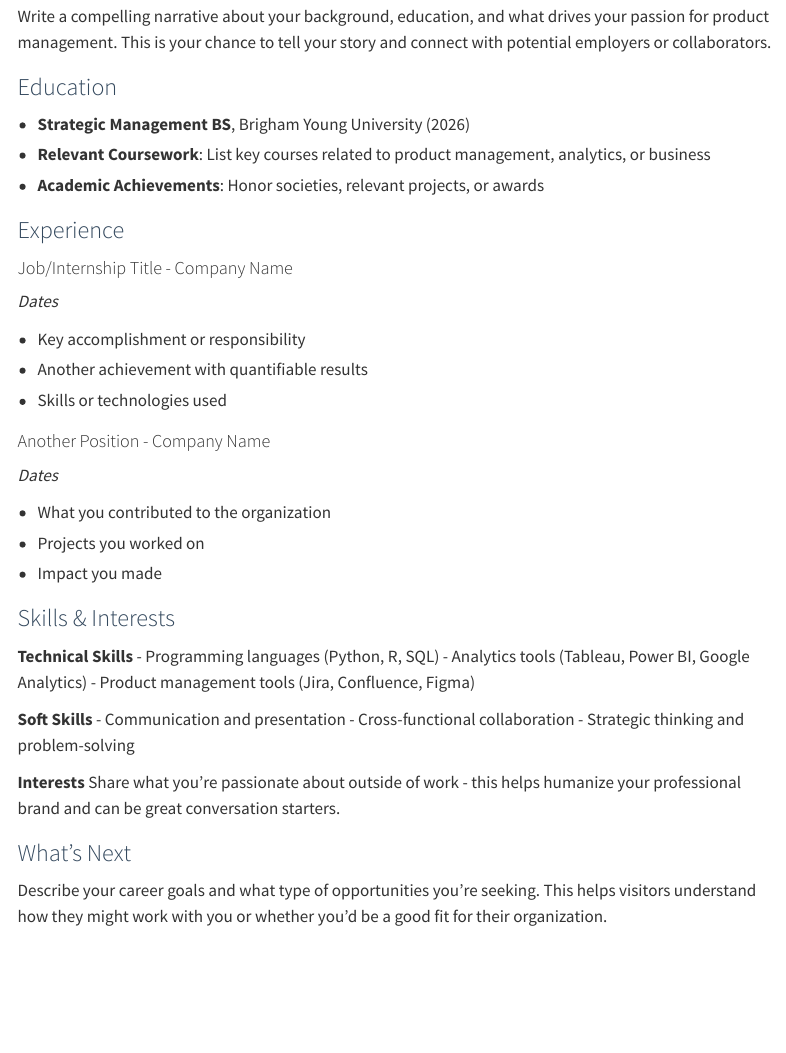
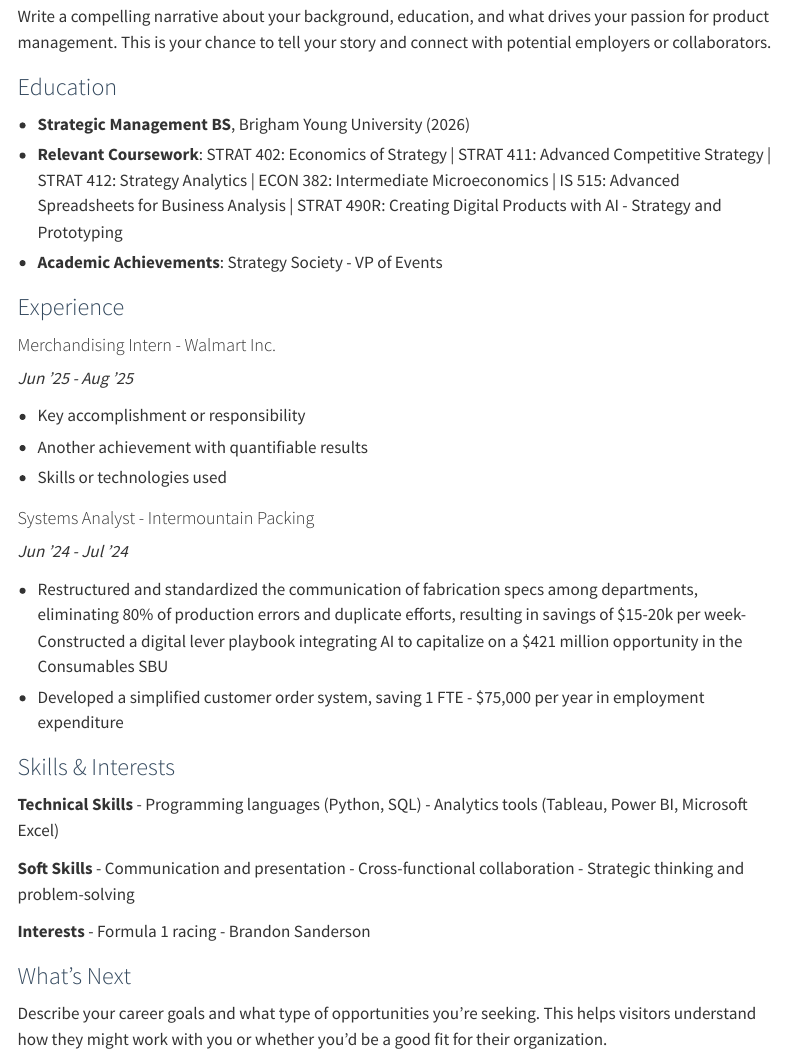
Before and after one commit to KDahl007/portfolio, a Quarto document (about.qmd): the page in a window 1100 px wide, from 360 px down. Rendered offline with R 4.5, knitr and Pandoc in place of Quarto, with nearby package versions; menus at the side of the page are left out.

Commit message:
added biographical info pt.1

```diff
--- a/about.qmd
+++ b/about.qmd
@@ -24,31 +24,30 @@ Write a compelling narrative about your background, education, and what drives y
 ### Education
 
 - **Strategic Management BS**, Brigham Young University (2026)
-- **Relevant Coursework**: List key courses related to product management, analytics, or business
-- **Academic Achievements**: Honor societies, relevant projects, or awards
+- **Relevant Coursework**: STRAT 402: Economics of Strategy | STRAT 411: Advanced Competitive Strategy | STRAT 412: Strategy Analytics | ECON 382: Intermediate Microeconomics | IS 515: Advanced Spreadsheets for Business Analysis | STRAT 490R: Creating Digital Products with AI - Strategy and Prototyping
+- **Academic Achievements**: Strategy Society - VP of Events
 
 ### Experience
 
-#### Job/Internship Title - Company Name
-*Dates*
+#### Merchandising Intern - Walmart Inc.
+*Jun '25 - Aug '25*
 
 - Key accomplishment or responsibility
 - Another achievement with quantifiable results
 - Skills or technologies used
 
-#### Another Position - Company Name
-*Dates*
+#### Systems Analyst - Intermountain Packing
+*Jun '24 - Jul '24*
 
-- What you contributed to the organization
-- Projects you worked on
-- Impact you made
+- Restructured and standardized the communication of fabrication specs among departments, eliminating 80% of production
+errors and duplicate efforts, resulting in savings of $15-20k per week- Constructed a digital lever playbook integrating AI to capitalize on a $421 million opportunity in the Consumables SBU
+- Developed a simplified customer order system, saving 1 FTE - $75,000 per year in employment expenditure
 
 ### Skills & Interests
 
 **Technical Skills**
-- Programming languages (Python, R, SQL)
-- Analytics tools (Tableau, Power BI, Google Analytics)
-- Product management tools (Jira, Confluence, Figma)
+- Programming languages (Python, SQL)
+- Analytics tools (Tableau, Power BI, Microsoft Excel)
 
 **Soft Skills**
 - Communication and presentation
@@ -56,7 +55,8 @@ Write a compelling narrative about your background, education, and what drives y
 - Strategic thinking and problem-solving
 
 **Interests**
-Share what you're passionate about outside of work - this helps humanize your professional brand and can be great conversation starters.
+- Formula 1 racing
+- Brandon Sanderson
 
 ### What's Next
 
```
